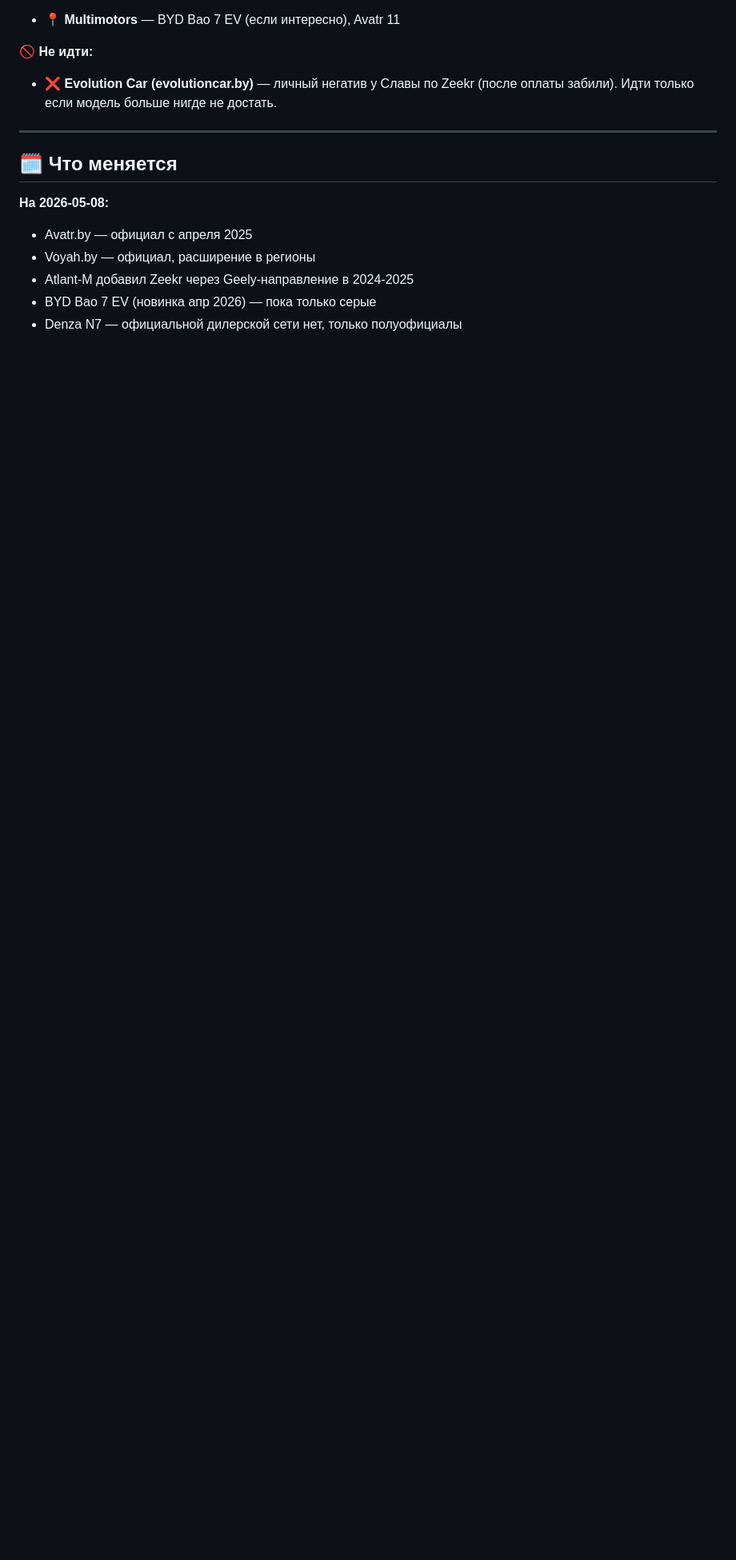
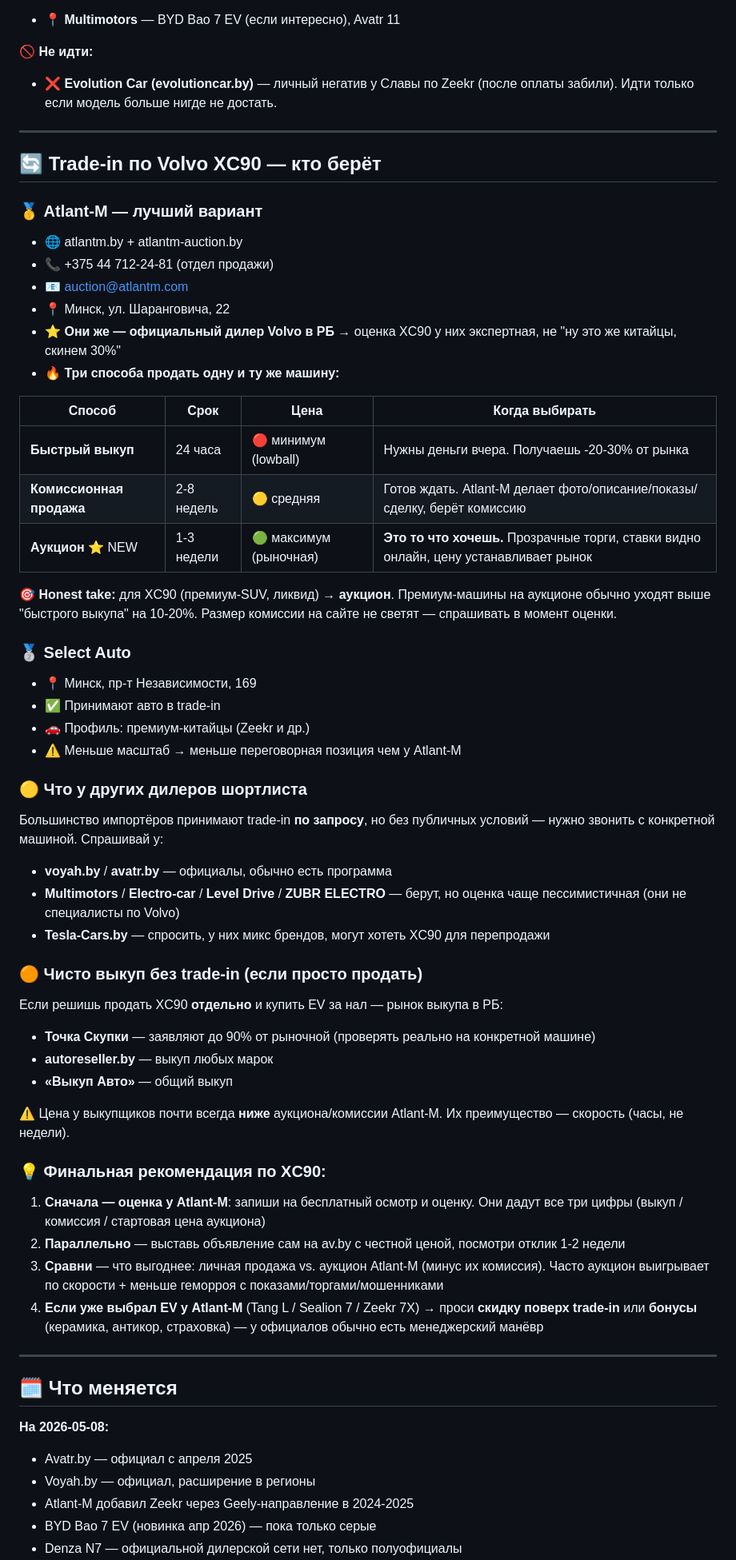
Before and after one commit to atanych/kira, a Markdown page: projects/cars/dealers.md, the part around the change. Shown at 80% size. Drawn GitHub-style; blank space fills up the shorter version.

Commit message:
projects/cars/dealers: add trade-in section for XC90
Document who in RB accepts Volvo XC90 in trade-in or buyout, with
focus on Atlant-M's three sale modes (quick buyout / commission /
auction). Atlant-M is also Volvo's official RB dealer, so XC90
valuation is most accurate there. Plus pure-buyout services as
fallback.

Co-Authored-By: Claude Opus 4.7 <noreply@anthropic.com>

```diff
--- a/projects/cars/dealers.md
+++ b/projects/cars/dealers.md
@@ -238,6 +238,56 @@ Reference-документ по компаниям, которые продаю
 
 ---
 
+## 🔄 Trade-in по Volvo XC90 — кто берёт
+
+### 🥇 **Atlant-M** — лучший вариант
+- 🌐 atlantm.by + atlantm-auction.by
+- 📞 +375 44 712-24-81 (отдел продажи)
+- 📧 auction@atlantm.com
+- 📍 Минск, ул. Шаранговича, 22
+- ⭐ **Они же — официальный дилер Volvo в РБ** → оценка XC90 у них экспертная, не "ну это же китайцы, скинем 30%"
+- 🔥 **Три способа продать одну и ту же машину:**
+
+| Способ | Срок | Цена | Когда выбирать |
+|---|---|---|---|
+| **Быстрый выкуп** | 24 часа | 🔴 минимум (lowball) | Нужны деньги вчера. Получаешь -20-30% от рынка |
+| **Комиссионная продажа** | 2-8 недель | 🟡 средняя | Готов ждать. Atlant-M делает фото/описание/показы/сделку, берёт комиссию |
+| **Аукцион** ⭐ NEW | 1-3 недели | 🟢 максимум (рыночная) | **Это то что хочешь.** Прозрачные торги, ставки видно онлайн, цену устанавливает рынок |
+
+🎯 **Honest take:** для XC90 (премиум-SUV, ликвид) → **аукцион**. Премиум-машины на аукционе обычно уходят выше "быстрого выкупа" на 10-20%. Размер комиссии на сайте не светят — спрашивать в момент оценки.
+
+### 🥈 **Select Auto**
+- 📍 Минск, пр-т Независимости, 169
+- ✅ Принимают авто в trade-in
+- 🚗 Профиль: премиум-китайцы (Zeekr и др.)
+- ⚠️ Меньше масштаб → меньше переговорная позиция чем у Atlant-M
+
+### 🟡 **Что у других дилеров шортлиста**
+
+Большинство импортёров принимают trade-in **по запросу**, но без публичных условий — нужно звонить с конкретной машиной. Спрашивай у:
+
+- **voyah.by** / **avatr.by** — официалы, обычно есть программа
+- **Multimotors** / **Electro-car** / **Level Drive** / **ZUBR ELECTRO** — берут, но оценка чаще пессимистичная (они не специалисты по Volvo)
+- **Tesla-Cars.by** — спросить, у них микс брендов, могут хотеть XC90 для перепродажи
+
+### 🟠 **Чисто выкуп без trade-in (если просто продать)**
+
+Если решишь продать XC90 **отдельно** и купить EV за нал — рынок выкупа в РБ:
+- **Точка Скупки** — заявляют до 90% от рыночной (проверять реально на конкретной машине)
+- **autoreseller.by** — выкуп любых марок
+- **«Выкуп Авто»** — общий выкуп
+
+⚠️ Цена у выкупщиков почти всегда **ниже** аукциона/комиссии Atlant-M. Их преимущество — скорость (часы, не недели).
+
+### 💡 Финальная рекомендация по XC90:
+
+1. **Сначала — оценка у Atlant-M**: запиши на бесплатный осмотр и оценку. Они дадут все три цифры (выкуп / комиссия / стартовая цена аукциона)
+2. **Параллельно** — выставь объявление сам на av.by с честной ценой, посмотри отклик 1-2 недели
+3. **Сравни** — что выгоднее: личная продажа vs. аукцион Atlant-M (минус их комиссия). Часто аукцион выигрывает по скорости + меньше геморроя с показами/торгами/мошенниками
+4. **Если уже выбрал EV у Atlant-M** (Tang L / Sealion 7 / Zeekr 7X) → проси **скидку поверх trade-in** или **бонусы** (керамика, антикор, страховка) — у официалов обычно есть менеджерский манёвр
+
+---
+
 ## 🗓️ Что меняется
 
 **На 2026-05-08:**
```
